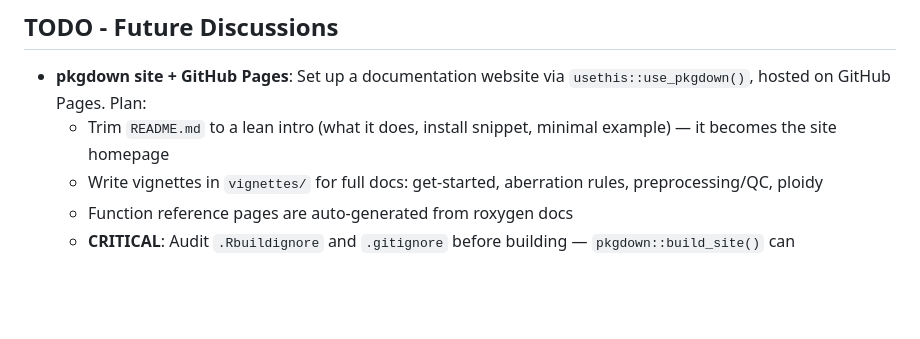
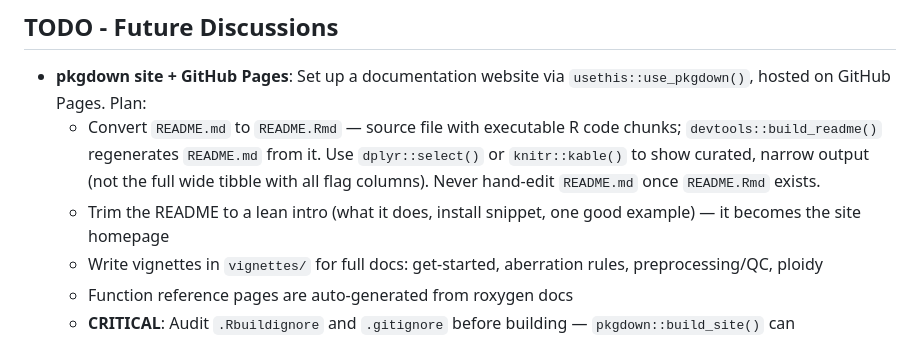
Before and after one commit to lucalanino/karyoparser, a Markdown page: CLAUDE.md, the part around the change. Drawn GitHub-style; blank space fills up the shorter version.

Commit message:
docs: add README.Rmd plan to pkgdown TODO
Co-Authored-By: Claude Sonnet 4.6 <noreply@anthropic.com>

```diff
--- a/CLAUDE.md
+++ b/CLAUDE.md
@@ -148,7 +148,8 @@ Tests use a `pk()` helper that wraps `parse_karyo(..., on_issues = "warn", verbo
 ## TODO - Future Discussions
 
 - **pkgdown site + GitHub Pages**: Set up a documentation website via `usethis::use_pkgdown()`, hosted on GitHub Pages. Plan:
-  - Trim `README.md` to a lean intro (what it does, install snippet, minimal example) — it becomes the site homepage
+  - Convert `README.md` to `README.Rmd` — source file with executable R code chunks; `devtools::build_readme()` regenerates `README.md` from it. Use `dplyr::select()` or `knitr::kable()` to show curated, narrow output (not the full wide tibble with all flag columns). Never hand-edit `README.md` once `README.Rmd` exists.
+  - Trim the README to a lean intro (what it does, install snippet, one good example) — it becomes the site homepage
   - Write vignettes in `vignettes/` for full docs: get-started, aberration rules, preprocessing/QC, ploidy
   - Function reference pages are auto-generated from roxygen docs
   - **CRITICAL**: Audit `.Rbuildignore` and `.gitignore` before building — `pkgdown::build_site()` can inadvertently pull gitignored files (e.g. `dev-data/`) into `docs/`. Verify nothing sensitive leaks into the built site before pushing.
```
